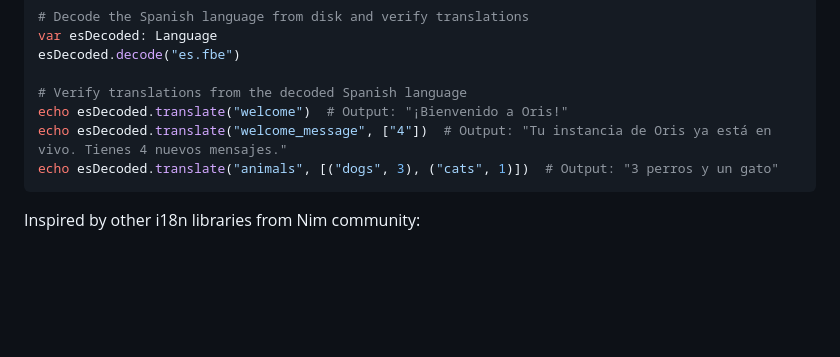
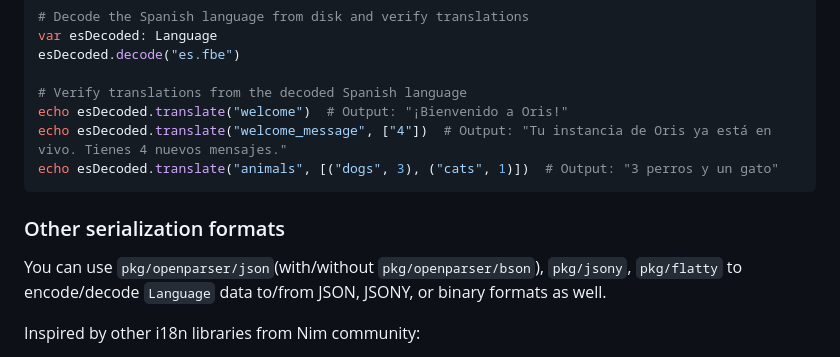
Before and after one commit to openpeeps/oris, a Markdown page: README.md, the part around the change. Drawn GitHub-style; blank space fills up the shorter version.

Commit message:
update note
Signed-off-by: George Lemon <georgelemon@protonmail.com>

````diff
--- a/README.md
+++ b/README.md
@@ -101,6 +101,9 @@ echo esDecoded.translate("welcome_message", ["4"])  # Output: "Tu instancia de O
 echo esDecoded.translate("animals", [("dogs", 3), ("cats", 1)])  # Output: "3 perros y un gato"
 ```
 
+### Other serialization formats
+You can use `pkg/openparser/json`(with/without `pkg/openparser/bson`), `pkg/jsony`, `pkg/flatty` to encode/decode `Language` data to/from JSON, JSONY, or binary formats as well.
+
 Inspired by other i18n libraries from Nim community:
 - https://github.com/moigagoo/loco
 - https://github.com/heinthanth/ni18n
````
